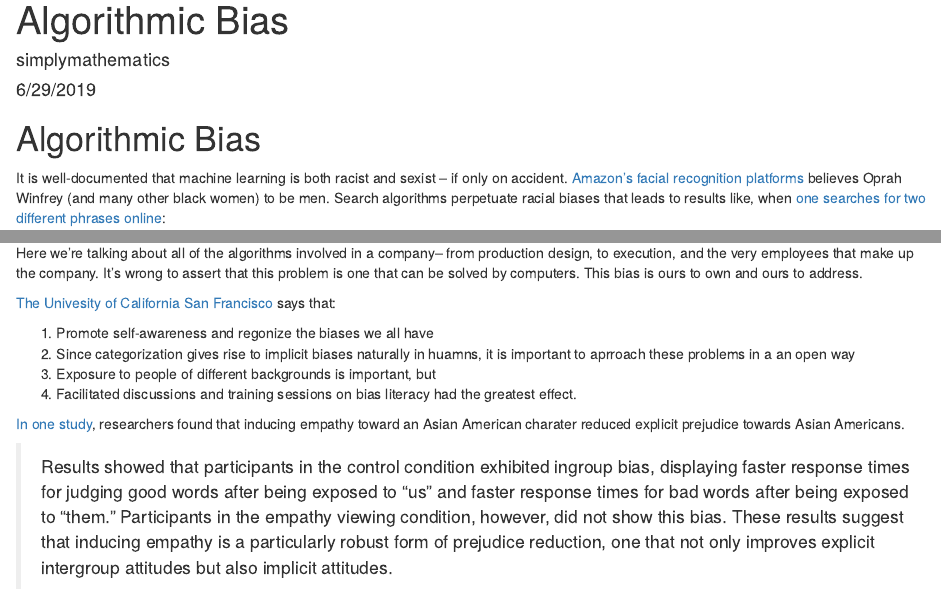
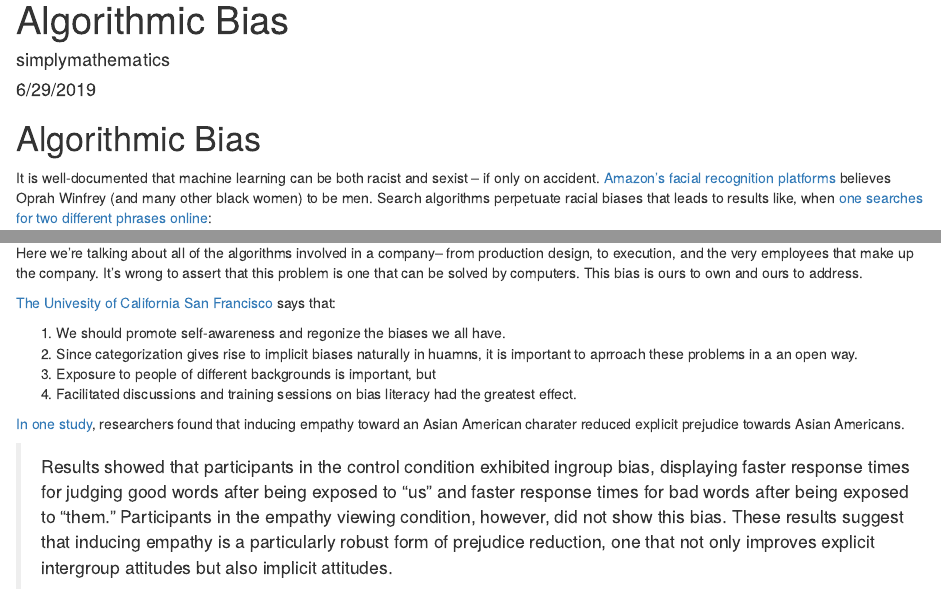
Before and after one commit to simplymathematics/recommendation-engine, an R Markdown document (blog/Algorithmic Bias.Rmd): the page in a window 1100 px wide, from its top, and a second part further down, joined at a grey line. Rendered offline with R 4.5, knitr and Pandoc, with nearby package versions.

Commit message:
+ typo fix

```diff
--- a/blog/Algorithmic Bias.Rmd
+++ b/blog/Algorithmic Bias.Rmd
@@ -8,7 +8,7 @@ output: html_document
 
 # Algorithmic Bias
 
-It is well-documented that machine learning is both racist and sexist -- if only on accident. [Amazon's facial recognition platforms](https://time.com/5520558/artificial-intelligence-racial-gender-bias/) believes Oprah Winfrey (and many other black women) to be men. Search algorithms perpetuate racial biases that leads to results like, when [one searches for two different phrases online](https://www.washingtonpost.com/gdpr-consent/?destination=%2fopinions%2f2018%2f12%2f17%2fwhy-your-ai-might-be-racist%2f%3f&utm_term=.7b7d1505f6e3):
+It is well-documented that machine learning can be both racist and sexist -- if only on accident. [Amazon's facial recognition platforms](https://time.com/5520558/artificial-intelligence-racial-gender-bias/) believes Oprah Winfrey (and many other black women) to be men. Search algorithms perpetuate racial biases that leads to results like, when [one searches for two different phrases online](https://www.washingtonpost.com/gdpr-consent/?destination=%2fopinions%2f2018%2f12%2f17%2fwhy-your-ai-might-be-racist%2f%3f&utm_term=.7b7d1505f6e3):
 
 > Try typing “Asian girls” into the Google search bar. If your results are like mine, you’ll see a selection of come-ons to view sexy pictures, advice for “white men” on how to pick up Asian girls and some items unprintable in this publication. Try “Caucasian girls” and you’ll get wonky definitions of “Caucasian,” pointers to stock photos of wholesome women and kids, and some anodyne dating advice.
 
@@ -73,8 +73,8 @@ It's wrong to assert that this problem is one that can be solved by computers. T
 
 [The Univesity of California San Francisco](https://diversity.ucsf.edu/resources/strategies-address-unconscious-bias) says that:
 
-1. Promote self-awareness and regonize the biases we all have
-2. Since categorization gives rise to implicit biases naturally in huamns, it is important to aprroach these problems in a an open way
+1. We should promote self-awareness and regonize the biases we all have.
+2. Since categorization gives rise to implicit biases naturally in huamns, it is important to aprroach these problems in a an open way.
 3. Exposure to people of different backgrounds is important, but
 4. Facilitated discussions and training sessions on bias literacy had the greatest effect.
 
```
Also changed, not shown: 1 other file.
